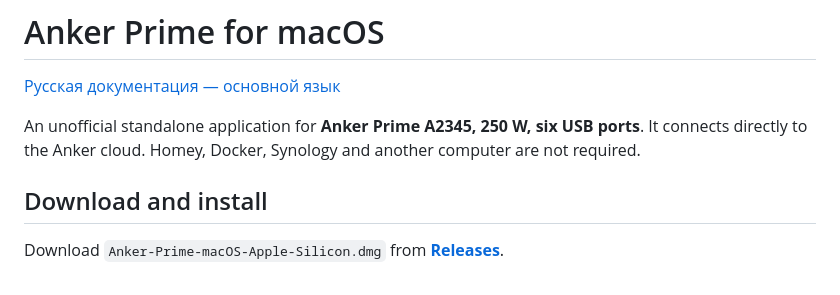
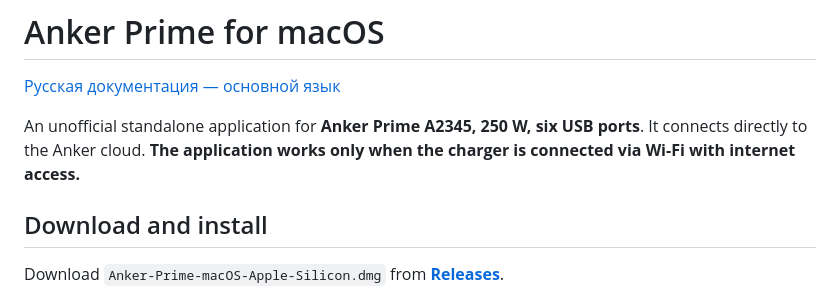
Before and after one commit to edsallo/anker-prime-macos, a Markdown page: README.en.md, the part around the change. Rendered like a GitHub page.

Commit message:
Clarify that charger Wi-Fi connectivity is required

```diff
--- a/README.en.md
+++ b/README.en.md
@@ -2,7 +2,7 @@
 
 [Русская документация — основной язык](README.md)
 
-An unofficial standalone application for **Anker Prime A2345, 250 W, six USB ports**. It connects directly to the Anker cloud. Homey, Docker, Synology and another computer are not required.
+An unofficial standalone application for **Anker Prime A2345, 250 W, six USB ports**. It connects directly to the Anker cloud. **The application works only when the charger is connected via Wi-Fi with internet access.**
 
 ## Download and install
 
```
Also changed, not shown: README.md (+1 -1 lines), README.ru.md (+1 -1 lines).
